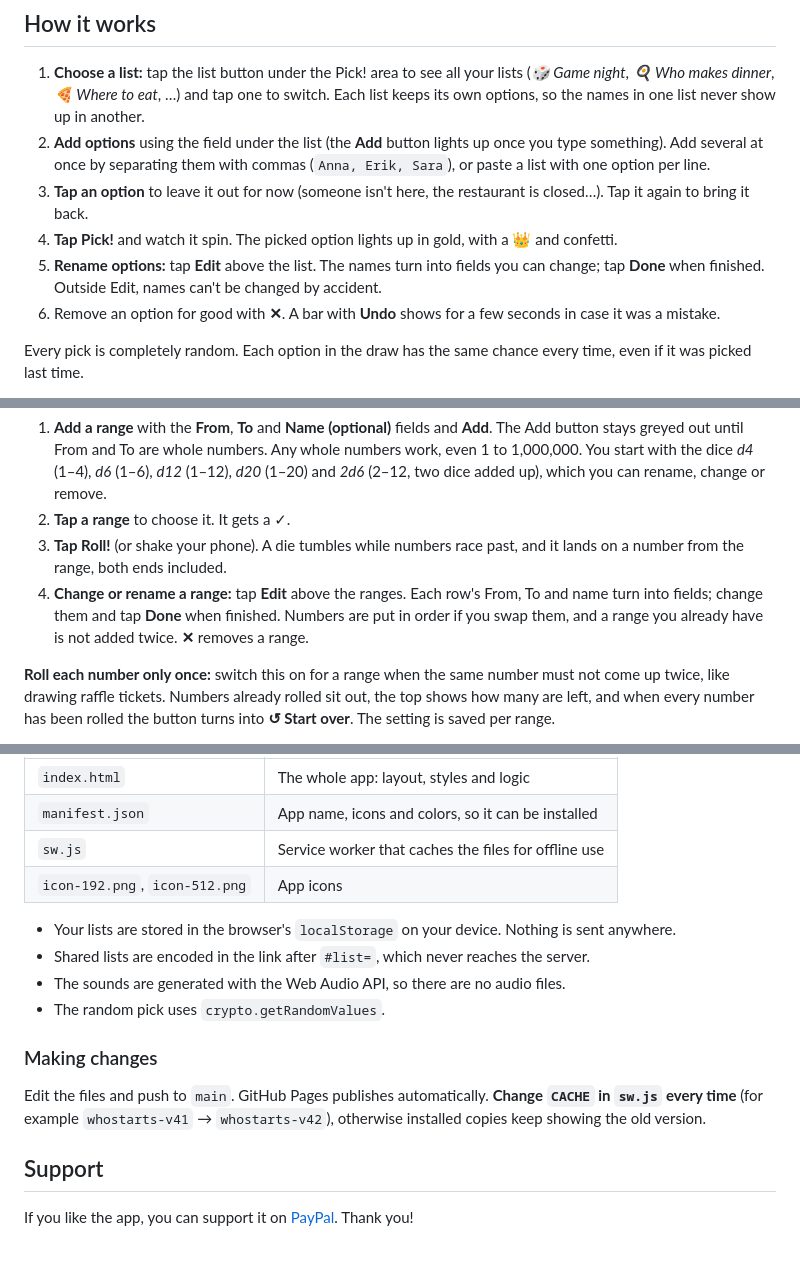
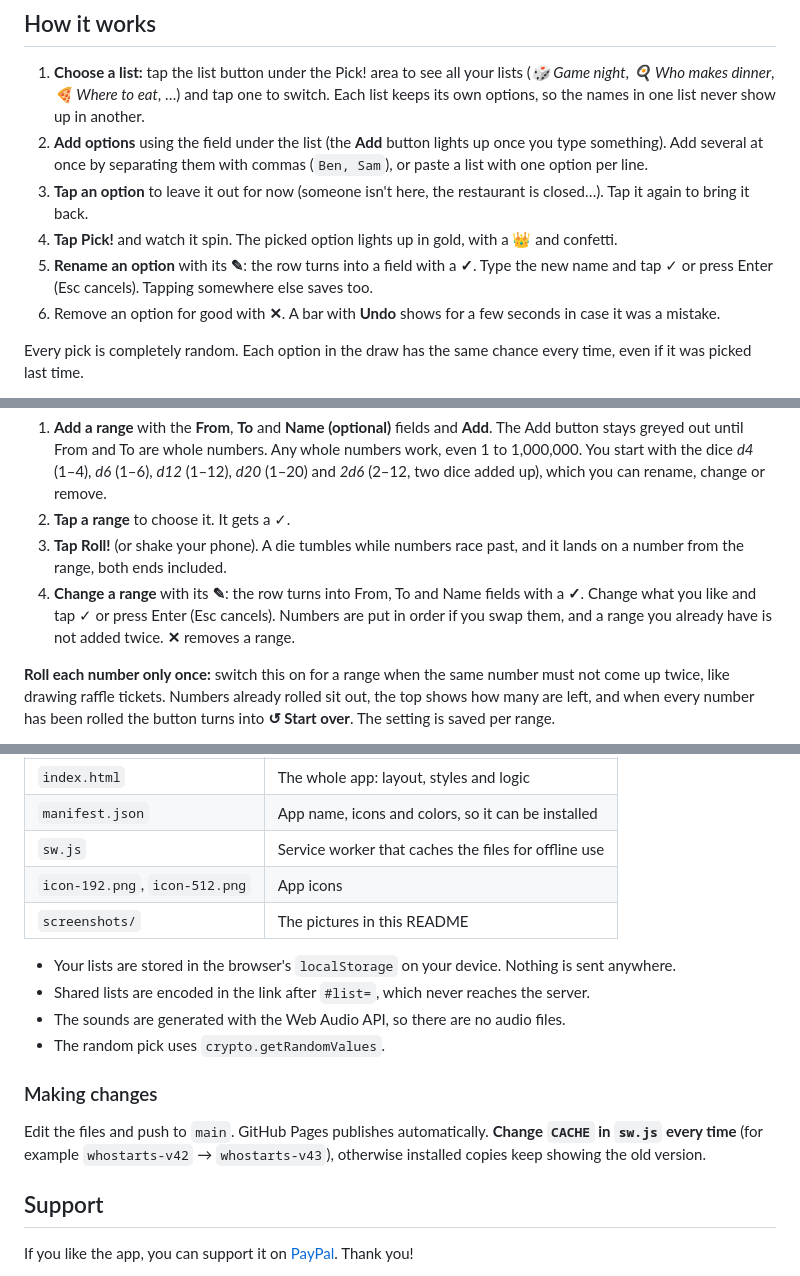
Before and after one commit to neckfors/randomizer, a Markdown page: README.md, 3 parts joined by grey strips. Rendered like a GitHub page.

```diff
--- a/README.md
+++ b/README.md
@@ -26,10 +32,10 @@ Anything where you need a fair, random pick:
 ## How it works
 
 1. **Choose a list:** tap the list button under the Pick! area to see all your lists (*🎲 Game night*, *🍳 Who makes dinner*, *🍕 Where to eat*, …) and tap one to switch. Each list keeps its own options, so the names in one list never show up in another.
-2. **Add options** using the field under the list (the **Add** button lights up once you type something). Add several at once by separating them with commas (`Anna, Erik, Sara`), or paste a list with one option per line.
+2. **Add options** using the field under the list (the **Add** button lights up once you type something). Add several at once by separating them with commas (`Ben, Sam`), or paste a list with one option per line.
 3. **Tap an option** to leave it out for now (someone isn't here, the restaurant is closed…). Tap it again to bring it back.
 4. **Tap Pick!** and watch it spin. The picked option lights up in gold, with a 👑 and confetti.
-5. **Rename options:** tap **Edit** above the list. The names turn into fields you can change; tap **Done** when finished. Outside Edit, names can't be changed by accident.
+5. **Rename an option** with its **✎**: the row turns into a field with a **✓**. Type the new name and tap ✓ or press Enter (Esc cancels). Tapping somewhere else saves too.
 6. Remove an option for good with **✕**. A bar with **Undo** shows for a few seconds in case it was a mistake.
 
 Every pick is completely random. Each option in the draw has the same chance every time, even if it was picked last time.
@@ -45,7 +51,7 @@ Switch to **🎲 Number** at the top to roll a random number instead of picking
 1. **Add a range** with the **From**, **To** and **Name (optional)** fields and **Add**. The Add button stays greyed out until From and To are whole numbers. Any whole numbers work, even 1 to 1,000,000. You start with the dice *d4* (1–4), *d6* (1–6), *d12* (1–12), *d20* (1–20) and *2d6* (2–12, two dice added up), which you can rename, change or remove.
 2. **Tap a range** to choose it. It gets a ✓.
 3. **Tap Roll!** (or shake your phone). A die tumbles while numbers race past, and it lands on a number from the range, both ends included.
-4. **Change or rename a range:** tap **Edit** above the ranges. Each row's From, To and name turn into fields; change them and tap **Done** when finished. Numbers are put in order if you swap them, and a range you already have is not added twice. **✕** removes a range.
+4. **Change a range** with its **✎**: the row turns into From, To and Name fields with a **✓**. Change what you like and tap ✓ or press Enter (Esc cancels). Numbers are put in order if you swap them, and a range you already have is not added twice. **✕** removes a range.
 
 **Roll each number only once:** switch this on for a range when the same number must not come up twice, like drawing raffle tickets. Numbers already rolled sit out, the top shows how many are left, and when every number has been rolled the button turns into **↺ Start over**. The setting is saved per range.
 
@@ -92,6 +98,7 @@ Plain HTML, CSS and JavaScript, with no build step or dependencies.
 | `manifest.json` | App name, icons and colors, so it can be installed |
 | `sw.js` | Service worker that caches the files for offline use |
 | `icon-192.png`, `icon-512.png` | App icons |
+| `screenshots/` | The pictures in this README |
 
 - Your lists are stored in the browser's `localStorage` on your device. Nothing is sent anywhere.
 - Shared lists are encoded in the link after `#list=`, which never reaches the server.
@@ -101,7 +108,7 @@ Plain HTML, CSS and JavaScript, with no build step or dependencies.
 ### Making changes
 
 Edit the files and push to `main`. GitHub Pages publishes automatically.
-**Change `CACHE` in `sw.js` every time** (for example `whostarts-v41` → `whostarts-v42`), otherwise installed copies keep showing the old version.
+**Change `CACHE` in `sw.js` every time** (for example `whostarts-v42` → `whostarts-v43`), otherwise installed copies keep showing the old version.
 
 ## Support
 
```
Also changed, not shown: other parts of README.md (+6 -0 lines), screenshots/lists.png (added), screenshots/number.png (added), screenshots/picked.png (added), 2 other files.
